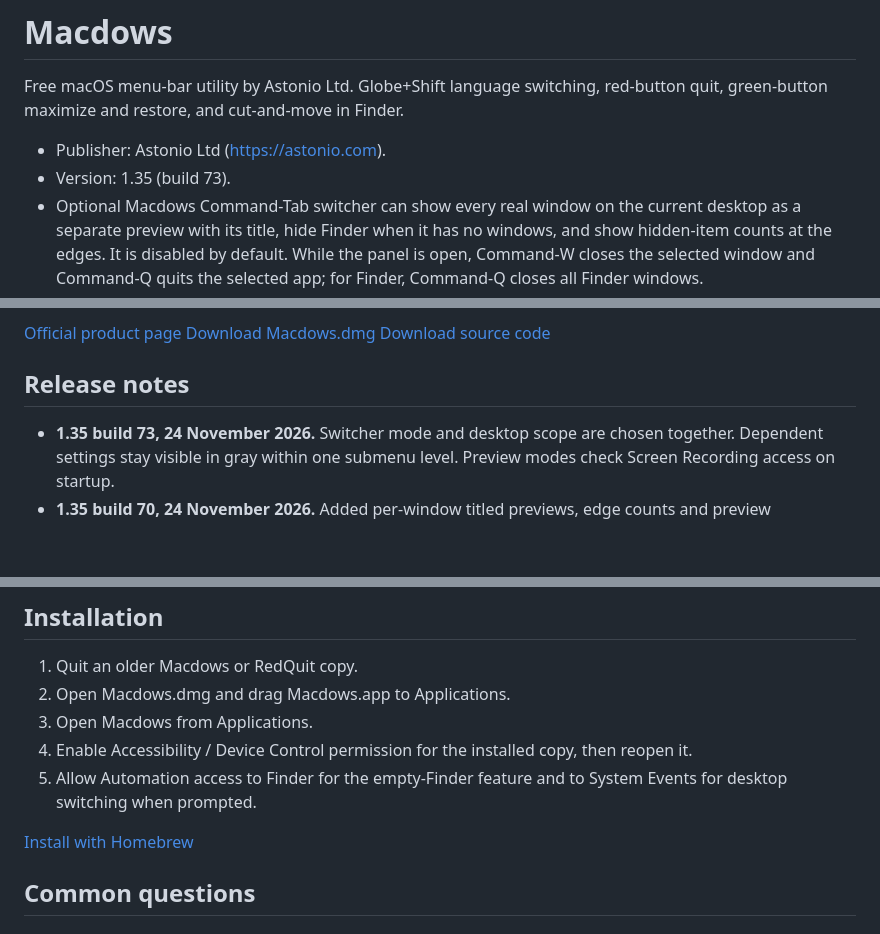
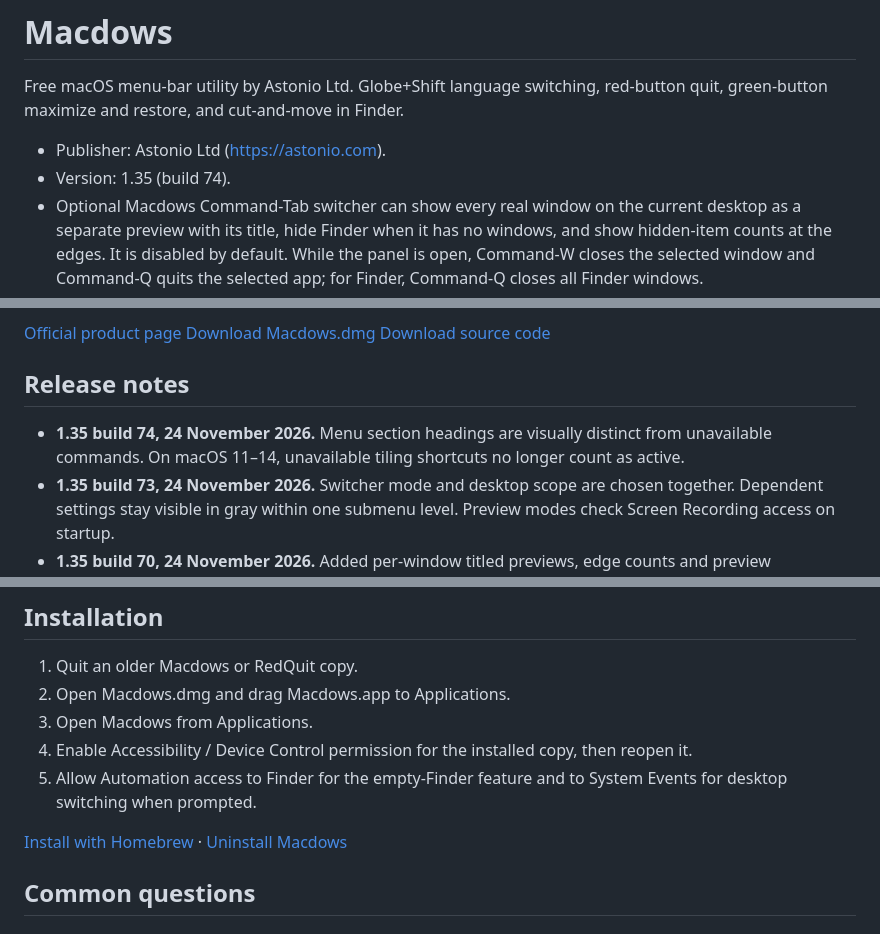
Before and after one commit to katlianik/macdows, a Markdown page: website/index.md, 3 parts joined by grey strips. Rendered like a GitHub page; blank space fills up the shorter version.

```diff
--- a/website/index.md
+++ b/website/index.md
@@ -3,7 +3,7 @@
 Free macOS menu-bar utility by Astonio Ltd. Globe+Shift language switching, red-button quit, green-button maximize and restore, and cut-and-move in Finder.
 
 - Publisher: Astonio Ltd (https://astonio.com).
-- Version: 1.35 (build 73).
+- Version: 1.35 (build 74).
 - Optional Macdows Command-Tab switcher can show every real window on the current desktop as a separate preview with its title, hide Finder when it has no windows, and show hidden-item counts at the edges. It is disabled by default. While the panel is open, Command-W closes the selected window and Command-Q quits the selected app; for Finder, Command-Q closes all Finder windows.
 - Control-Shift-Option-Left/Right switches to the adjacent macOS desktop after the keys are released. Globe/Fn can be used instead of Control when Macdows maps Globe/Fn to Control.
 - Command-Grave cycles through the current app’s standard windows in either direction, including across the last/first boundary. Add Shift to go backwards. The shortcut uses the physical key across keyboard layouts.
@@ -18,6 +18,7 @@ Free macOS menu-bar utility by Astonio Ltd. Globe+Shift language switching, red-
 
 ## Release notes
 
+- **1.35 build 74, 24 November 2026.** Menu section headings are visually distinct from unavailable commands. On macOS 11–14, unavailable tiling shortcuts no longer count as active.
 - **1.35 build 73, 24 November 2026.** Switcher mode and desktop scope are chosen together. Dependent settings stay visible in gray within one submenu level. Preview modes check Screen Recording access on startup.
 - **1.35 build 70, 24 November 2026.** Added per-window titled previews, edge counts and preview preloading.
 
@@ -59,7 +60,7 @@ In Command mode, Globe-Space follows macOS Command-Space. Input source switching
 4. Enable Accessibility / Device Control permission for the installed copy, then reopen it.
 5. Allow Automation access to Finder for the empty-Finder feature and to System Events for desktop switching when prompted.
 
-[Install with Homebrew](https://github.com/katlianik/macdows#install-with-homebrew)
+[Install with Homebrew](https://github.com/katlianik/macdows#install-with-homebrew) · [Uninstall Macdows](https://github.com/katlianik/macdows#remove-macdows)
 
 ## Common questions
 
```
Also changed, not shown: CHANGELOG.md (+5 -0 lines), README.md (+14 -0 lines), website/window-switcher.gif (added), 7 other files.
